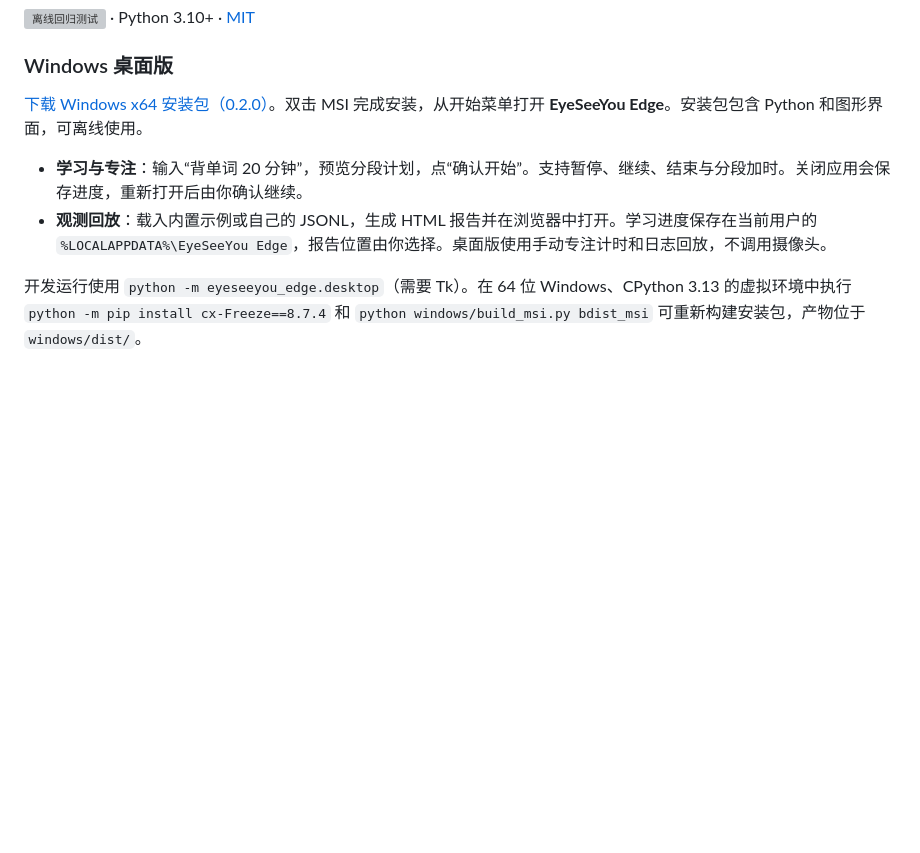
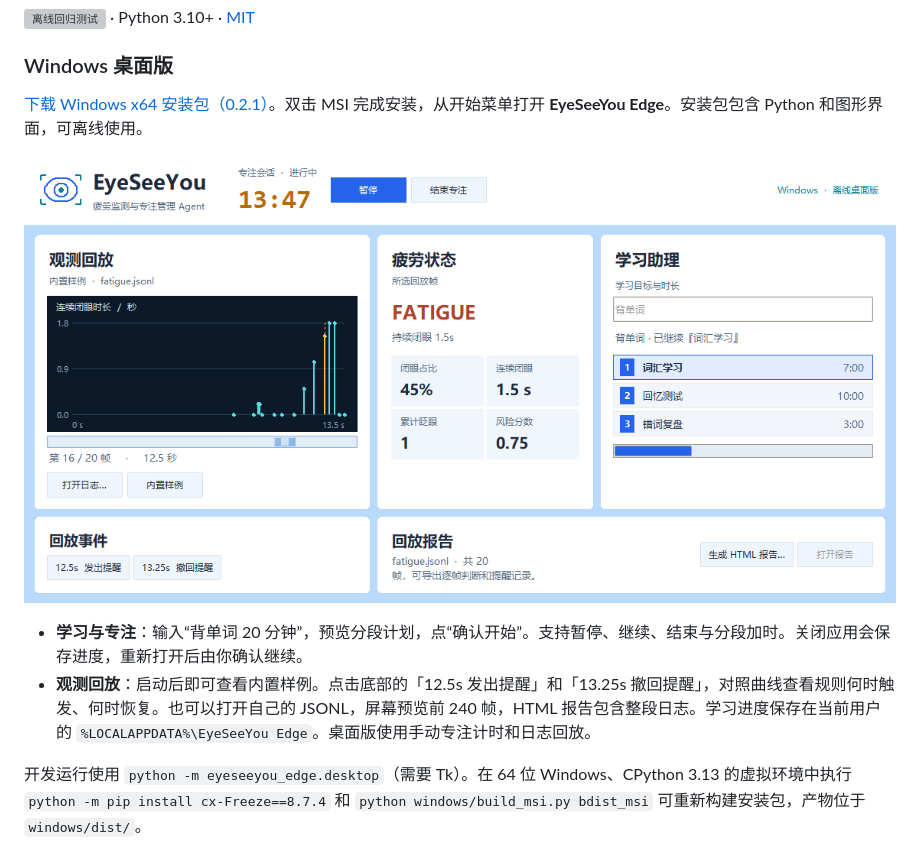
Before and after one commit to skr99999/Eyeseeyou, a Markdown page: README.md, the part around the change. GitHub-like rendering; pictures changed too: docs/windows-desktop.png (added); blank space fills up the shorter version; grey boxes are pictures that could not be loaded.

Commit message:
Restore the A210 dashboard layout in the Windows desktop app

```diff
--- a/README.md
+++ b/README.md
@@ -4,10 +4,12 @@
 
 ### Windows 桌面版
 
-[下载 Windows x64 安装包（0.2.0）](https://github.com/skr99999/eyeseeyou-edge/releases/download/v0.2.0/EyeSeeYou-Edge-0.2.0-Windows-x64.msi)。双击 MSI 完成安装，从开始菜单打开 **EyeSeeYou Edge**。安装包包含 Python 和图形界面，可离线使用。
+[下载 Windows x64 安装包（0.2.1）](https://github.com/skr99999/eyeseeyou-edge/releases/download/v0.2.1/EyeSeeYou-Edge-0.2.1-Windows-x64.msi)。双击 MSI 完成安装，从开始菜单打开 **EyeSeeYou Edge**。安装包包含 Python 和图形界面，可离线使用。
+
+![Windows 桌面版实机截图。左侧查看所选观测帧，中间显示该帧的疲劳状态，右侧是背单词计划。](docs/windows-desktop.png)
 
 - **学习与专注**：输入“背单词 20 分钟”，预览分段计划，点“确认开始”。支持暂停、继续、结束与分段加时。关闭应用会保存进度，重新打开后由你确认继续。
-- **观测回放**：载入内置示例或自己的 JSONL，生成 HTML 报告并在浏览器中打开。学习进度保存在当前用户的 `%LOCALAPPDATA%\EyeSeeYou Edge`，报告位置由你选择。桌面版使用手动专注计时和日志回放，不调用摄像头。
+- **观测回放**：启动后即可查看内置样例。点击底部的「12.5s 发出提醒」和「13.25s 撤回提醒」，对照曲线查看规则何时触发、何时恢复。也可以打开自己的 JSONL，屏幕预览前 240 帧，HTML 报告包含整段日志。学习进度保存在当前用户的 `%LOCALAPPDATA%\EyeSeeYou Edge`。桌面版使用手动专注计时和日志回放。
 
 开发运行使用 `python -m eyeseeyou_edge.desktop`（需要 Tk）。在 64 位 Windows、CPython 3.13 的虚拟环境中执行 `python -m pip install cx-Freeze==8.7.4` 和 `python windows/build_msi.py bdist_msi` 可重新构建安装包，产物位于 `windows/dist/`。
 
```
Also changed, not shown: 4 other files.
